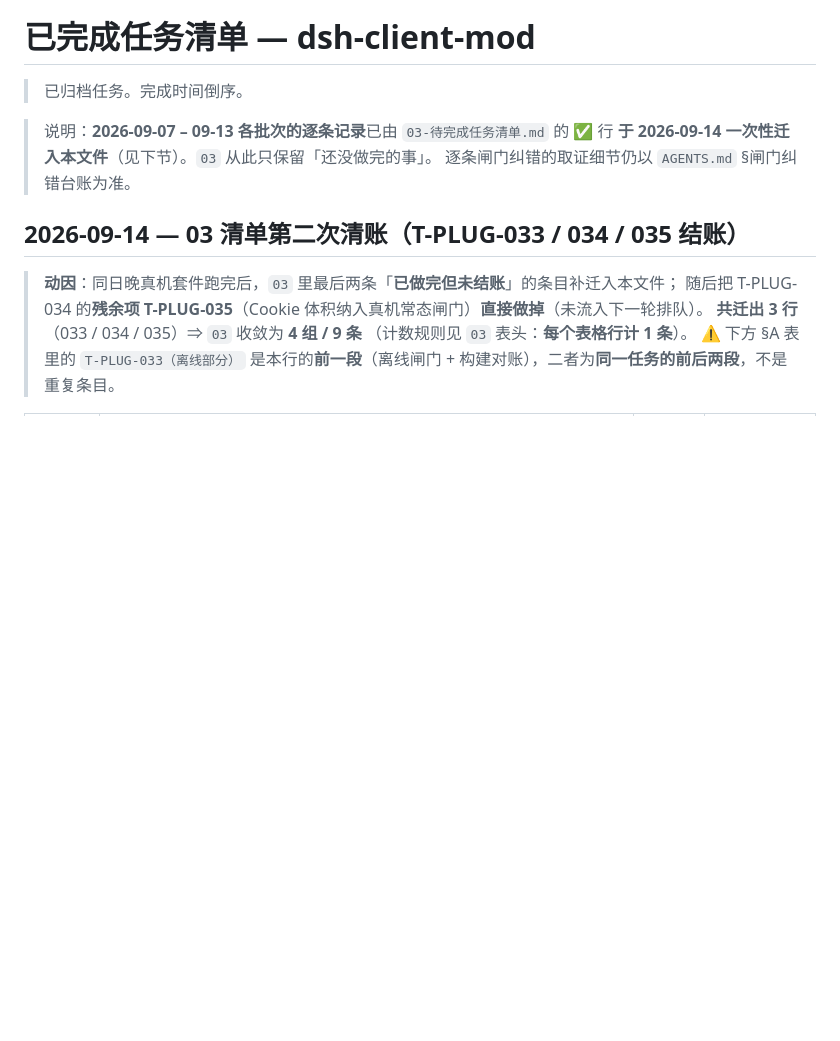
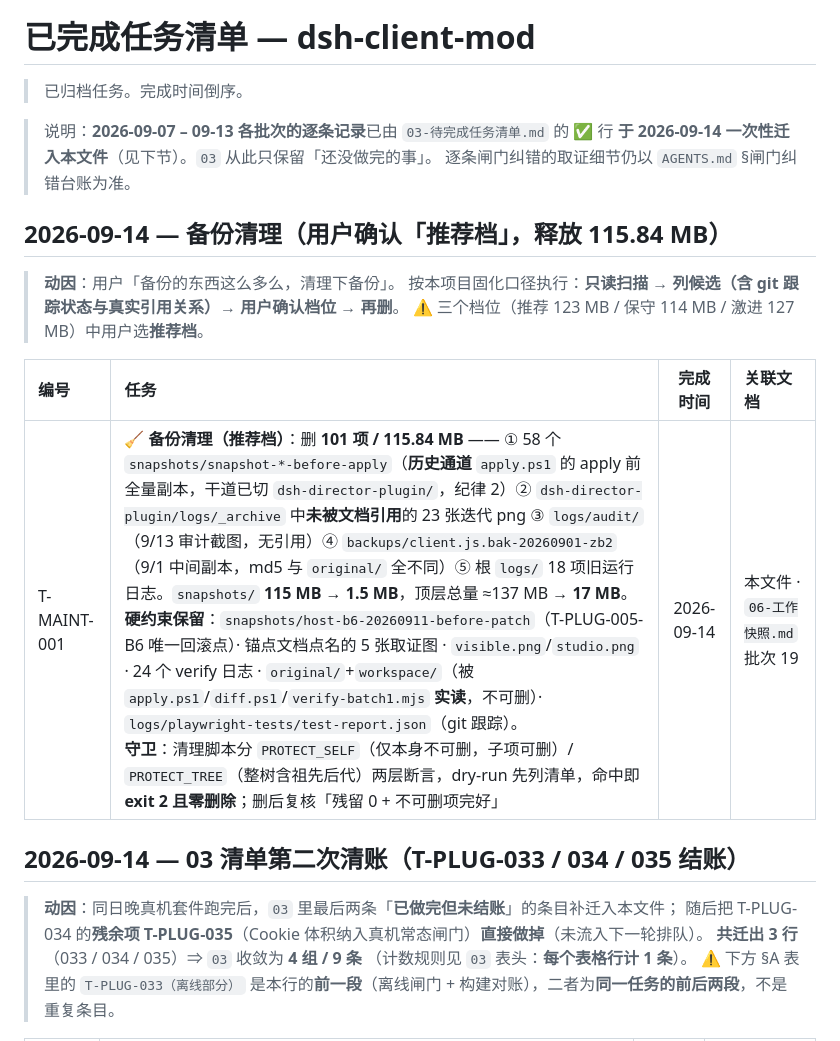
Before and after one commit to suwen-png/dsh-client-mod, a Markdown page: docs/00-统筹入口/04-已完成任务清单.md, the part around the change. Rendered like a GitHub page; blank space fills up the shorter version.

```diff
--- a/docs/00-统筹入口/04-已完成任务清单.md
+++ b/docs/00-统筹入口/04-已完成任务清单.md
@@ -5,6 +5,16 @@
 > 说明：**2026-09-07 – 09-13 各批次的逐条记录**已由 `03-待完成任务清单.md` 的 ✅ 行
 > **于 2026-09-14 一次性迁入本文件**（见下节）。`03` 从此只保留「还没做完的事」。
 > 逐条闸门纠错的取证细节仍以 `AGENTS.md` §闸门纠错台账为准。
+
+## 2026-09-14 — 备份清理（用户确认「推荐档」，释放 115.84 MB）
+
+> **动因**：用户「备份的东西这么多么，清理下备份」。
+> 按本项目固化口径执行：**只读扫描 → 列候选（含 git 跟踪状态与真实引用关系）→ 用户确认档位 → 再删**。
+> ⚠️ 三个档位（推荐 123 MB / 保守 114 MB / 激进 127 MB）中用户选**推荐档**。
+
+| 编号 | 任务 | 完成时间 | 关联文档 |
+|:-----|:-----|:--------:|:---------|
+| T-MAINT-001 | 🧹 **备份清理（推荐档）**：删 **101 项 / 115.84 MB** —— ① 58 个 `snapshots/snapshot-*-before-apply`（**历史通道** `apply.ps1` 的 apply 前全量副本，干道已切 `dsh-director-plugin/`，纪律 2）② `dsh-director-plugin/logs/_archive` 中**未被文档引用**的 23 张迭代 png ③ `logs/audit/`（9/13 审计截图，无引用）④ `backups/client.js.bak-20260901-zb2`（9/1 中间副本，md5 与 `original/` 全不同）⑤ 根 `logs/` 18 项旧运行日志。`snapshots/` **115 MB → 1.5 MB**，顶层总量 ≈137 MB → **17 MB**。<br>**硬约束保留**：`snapshots/host-b6-20260911-before-patch`（T-PLUG-005-B6 唯一回滚点）· 锚点文档点名的 5 张取证图 · `visible.png`/`studio.png` · 24 个 verify 日志 · `original/`+`workspace/`（被 `apply.ps1`/`diff.ps1`/`verify-batch1.mjs` **实读**，不可删）· `logs/playwright-tests/test-report.json`（git 跟踪）。<br>**守卫**：清理脚本分 `PROTECT_SELF`（仅本身不可删，子项可删）/ `PROTECT_TREE`（整树含祖先后代）两层断言，dry-run 先列清单，命中即 **exit 2 且零删除**；删后复核「残留 0 + 不可删项完好」 | 2026-09-14 | 本文件 · `06-工作快照.md` 批次 19 |
 
 ## 2026-09-14 — 03 清单第二次清账（T-PLUG-033 / 034 / 035 结账）
 
```
Also changed, not shown: docs/00-统筹入口/06-工作快照.md (+27 -1 lines).
